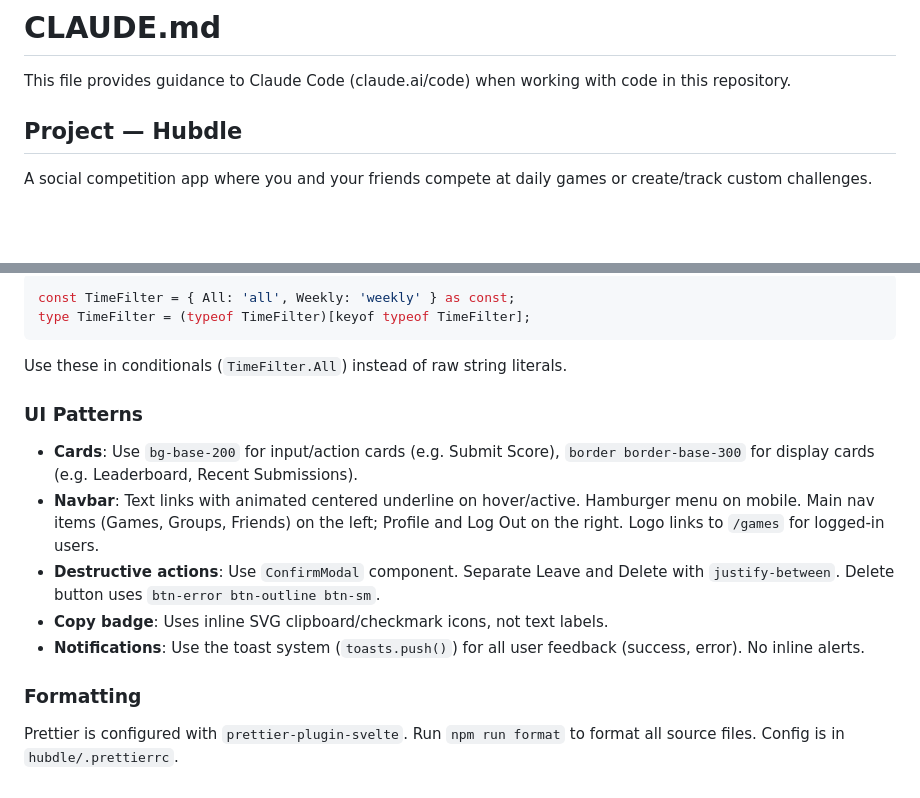
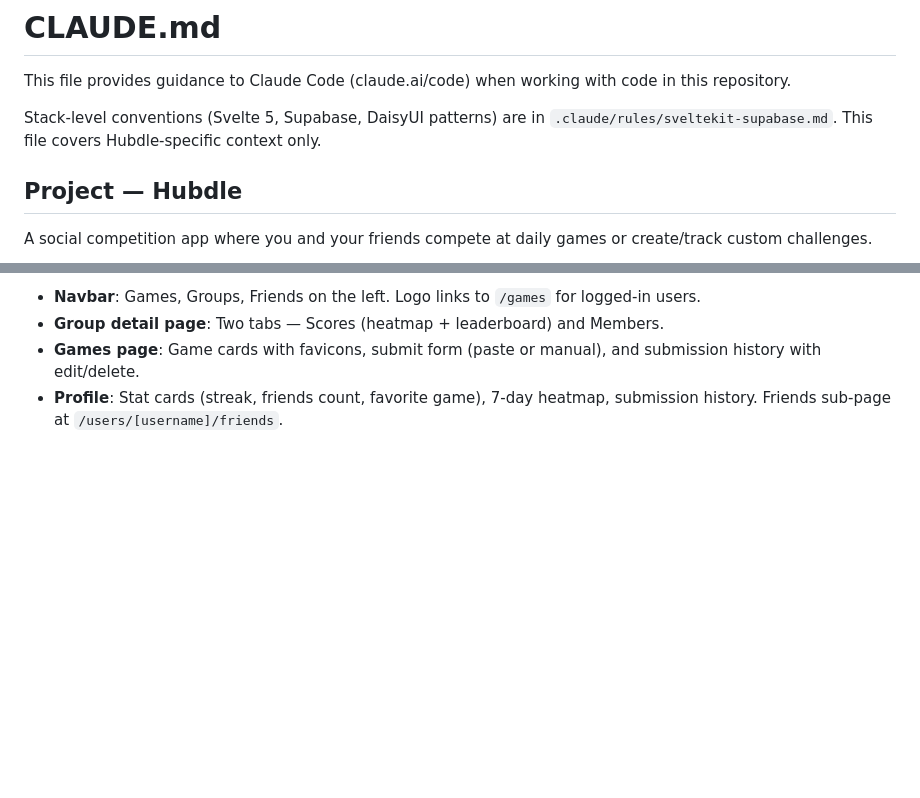
Before and after one commit to LukasIngemarsson/hubdle, a Markdown page: CLAUDE.md, 2 parts joined by grey strips. Drawn GitHub-style; blank space fills up the shorter version.

````diff
--- a/CLAUDE.md
+++ b/CLAUDE.md
@@ -1,6 +1,8 @@
 # CLAUDE.md
 
 This file provides guidance to Claude Code (claude.ai/code) when working with code in this repository.
+
+Stack-level conventions (Svelte 5, Supabase, DaisyUI patterns) are in `.claude/rules/sveltekit-supabase.md`. This file covers Hubdle-specific context only.
 
 ## Project — Hubdle
 
@@ -89,19 +75,5 @@ Svelte doesn't support TS `enum` in `.svelte` files. Use `as const` objects with
 
-```ts
-const TimeFilter = { All: 'all', Weekly: 'weekly' } as const;
-type TimeFilter = (typeof TimeFilter)[keyof typeof TimeFilter];
-```
-
-Use these in conditionals (`TimeFilter.All`) instead of raw string literals.
-
-### UI Patterns
-
-- **Cards**: Use `bg-base-200` for input/action cards (e.g. Submit Score), `border border-base-300` for display cards (e.g. Leaderboard, Recent Submissions).
-- **Navbar**: Text links with animated centered underline on hover/active. Hamburger menu on mobile. Main nav items (Games, Groups, Friends) on the left; Profile and Log Out on the right. Logo links to `/games` for logged-in users.
-- **Destructive actions**: Use `ConfirmModal` component. Separate Leave and Delete with `justify-between`. Delete button uses `btn-error btn-outline btn-sm`.
-- **Copy badge**: Uses inline SVG clipboard/checkmark icons, not text labels.
-- **Notifications**: Use the toast system (`toasts.push()`) for all user feedback (success, error). No inline alerts.
-
-### Formatting
-
-Prettier is configured with `prettier-plugin-svelte`. Run `npm run format` to format all source files. Config is in `hubdle/.prettierrc`.
+- **Navbar**: Games, Groups, Friends on the left. Logo links to `/games` for logged-in users.
+- **Group detail page**: Two tabs — Scores (heatmap + leaderboard) and Members.
+- **Games page**: Game cards with favicons, submit form (paste or manual), and submission history with edit/delete.
+- **Profile**: Stat cards (streak, friends count, favorite game), 7-day heatmap, submission history. Friends sub-page at `/users/[username]/friends`.
````
Also changed, not shown: other parts of CLAUDE.md (+14 -30 lines).
